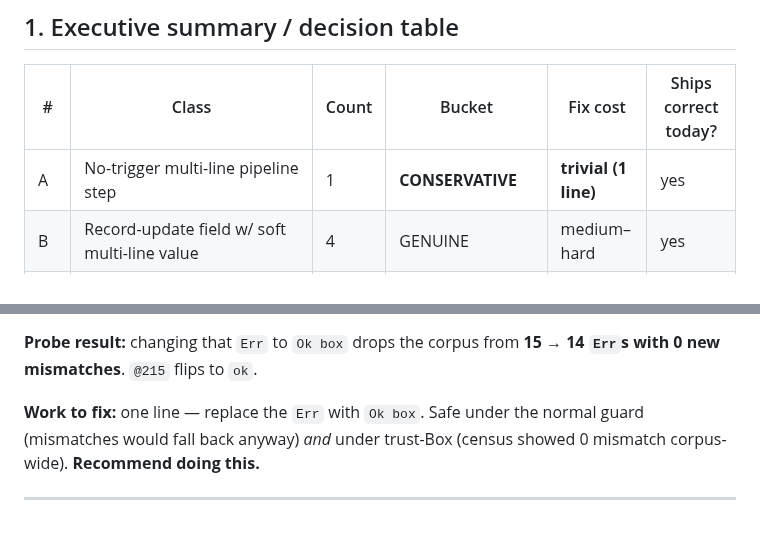
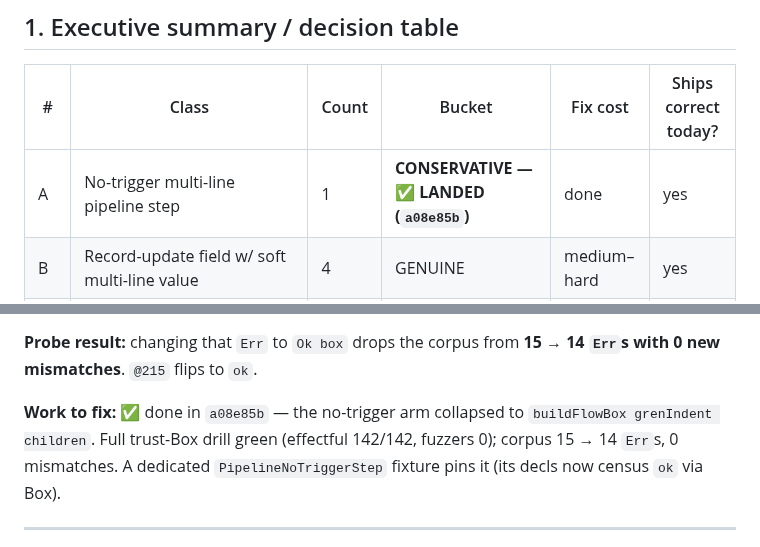
Before and after one commit to gilramir/gren-format-lib, a Markdown page: doc-box-report.md, 2 parts joined by grey strips. GitHub-like rendering.

```diff
--- a/doc-box-report.md
+++ b/doc-box-report.md
@@ -45,7 +51,7 @@ census. That splits every `Err` into one of three buckets:
 
 | # | Class | Count | Bucket | Fix cost | Ships correct today? |
 |---|---|---|---|---|---|
-| A | No-trigger multi-line pipeline step | 1 | **CONSERVATIVE** | **trivial (1 line)** | yes |
+| A | No-trigger multi-line pipeline step | 1 | **CONSERVATIVE — ✅ LANDED (`a08e85b`)** | done | yes |
 | B | Record-update field w/ soft multi-line value | 4 | GENUINE | medium–hard | yes |
 | C1 | Direct-operand lambda glue `\|> (\x -> …)` | 2 | GENUINE | hard | yes |
 | C2 | Soft-glue of RecordUpdate/AlignedFlow item | 3 | GENUINE | hard | yes |
@@ -90,9 +97,10 @@ instead of the box it already computed.
 **Probe result:** changing that `Err` to `Ok box` drops the corpus from **15 →
 14 `Err`s with 0 new mismatches**. `@215` flips to `ok`.
 
-**Work to fix:** one line — replace the `Err` with `Ok box`. Safe under the
-normal guard (mismatches would fall back anyway) *and* under trust-Box (census
-showed 0 mismatch corpus-wide). **Recommend doing this.**
+**Work to fix:** ✅ done in `a08e85b` — the no-trigger arm collapsed to
+`buildFlowBox grenIndent children`. Full trust-Box drill green (effectful
+142/142, fuzzers 0); corpus 15 → 14 `Err`s, 0 mismatches. A dedicated
+`PipelineNoTriggerStep` fixture pins it (its decls now census `ok` via Box).
 
 ---
 
```
Also changed, not shown: other parts of doc-box-report.md (+19 -12 lines).
